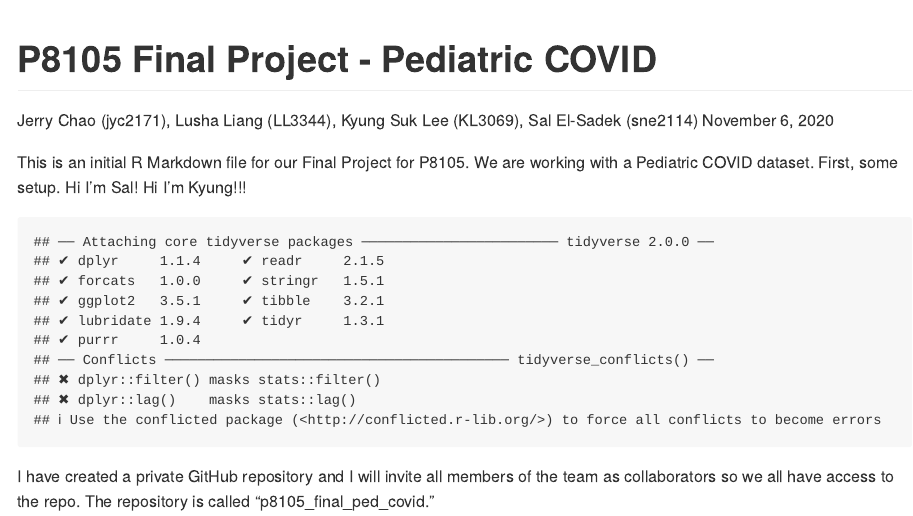
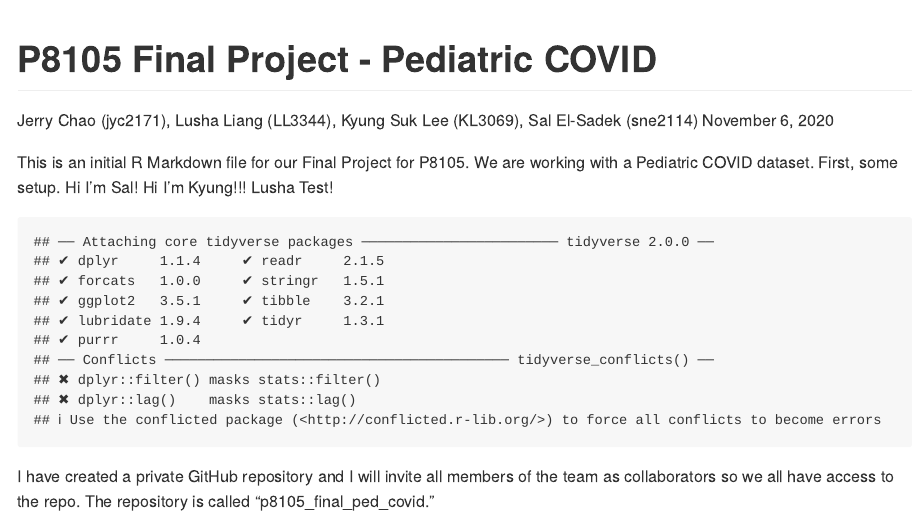
Before and after one commit to chaojy/p8105_final_ped_covid, an R Markdown document (p8105_final_ped_covid.Rmd): the page in a window 1100 px wide, from its top. Rendered offline with R 4.5, knitr and Pandoc, with nearby package versions.

Commit message:
Lusha test push

````diff
--- a/p8105_final_ped_covid.Rmd
+++ b/p8105_final_ped_covid.Rmd
@@ -7,6 +7,7 @@ output: github_document
 
 This is an initial R Markdown file for our Final Project for P8105.  We are working with a Pediatric COVID dataset.  First, some setup.
 Hi I'm Sal! Hi I'm Kyung!!!
+Lusha Test!
 
 ```{r setup, echo = FALSE}
 library(tidyverse)
````
Also changed, not shown: p8105_final_ped_covid.md, p8105_final_ped_covid_files/figure-gfm/unnamed-chunk-2-1.png.
